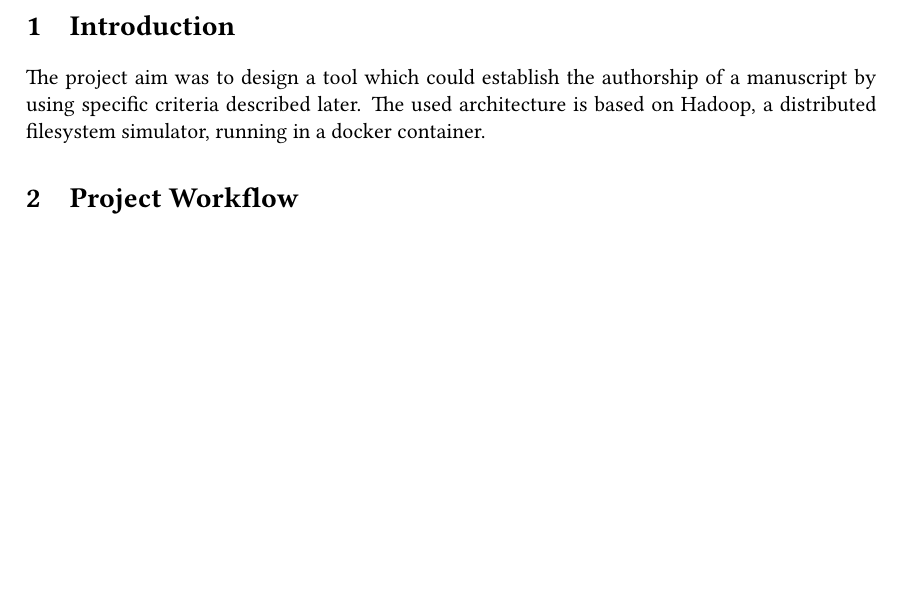
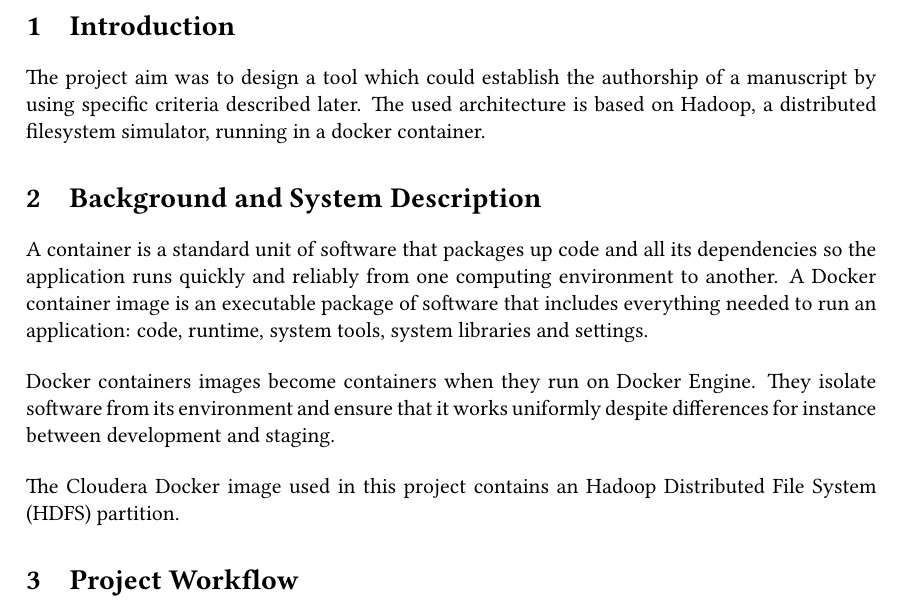
Before and after one commit to sentientmachin3/big-data-project, a LaTeX document (report/report.tex): part of page 3 of 3, cut so that both start at the same text, the shorter picture padded with empty space. Compiled offline with pdfLaTeX.

Commit message:
started report

```diff
--- a/report/report.tex
+++ b/report/report.tex
@@ -50,6 +50,20 @@
 	The project aim was to design a tool which could establish the authorship of a manuscript by using specific criteria described later.
 	The used architecture is based on Hadoop, a distributed filesystem simulator, running in a docker container.
 
+	\section{Background and System Description}
+
+	\noindent
+	A container is a standard unit of software that packages up code and all its dependencies so the application runs quickly and reliably from one computing environment to another. A Docker container image is an executable package of software that includes everything needed to run an application: code, runtime, system tools, system libraries and settings.
+
+	\bigskip
+
+	\noindent
+	Docker containers images become containers when they run on Docker Engine. They isolate software from its environment and ensure that it works uniformly despite differences for instance between development and staging.
+
+	\bigskip
+
+	\noindent
+	The Cloudera Docker image used in this project contains an Hadoop Distributed File System (HDFS) partition.
 	\section{Project Workflow}
 
 
```
Also changed, not shown: report/report.pdf, 7 other files.
